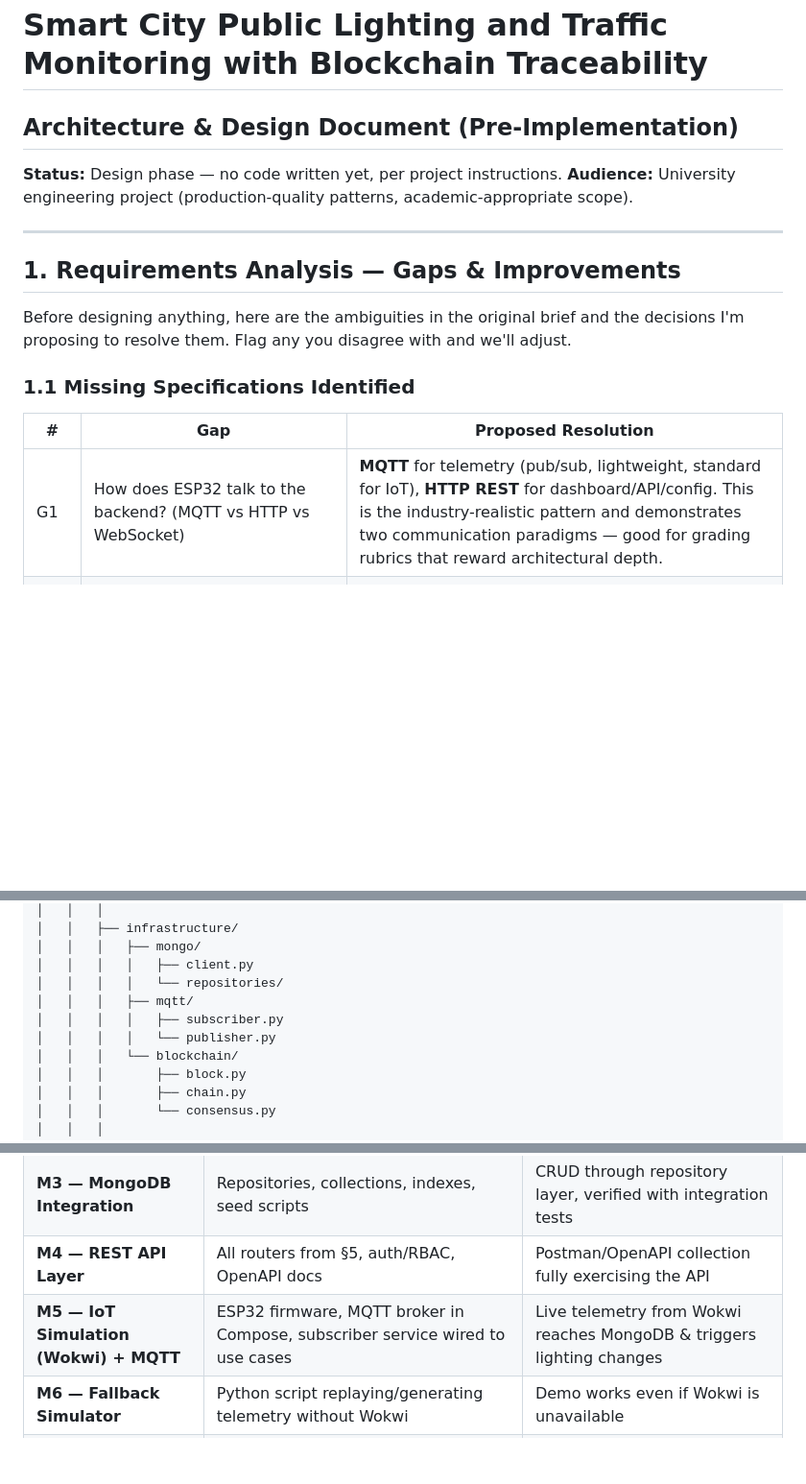
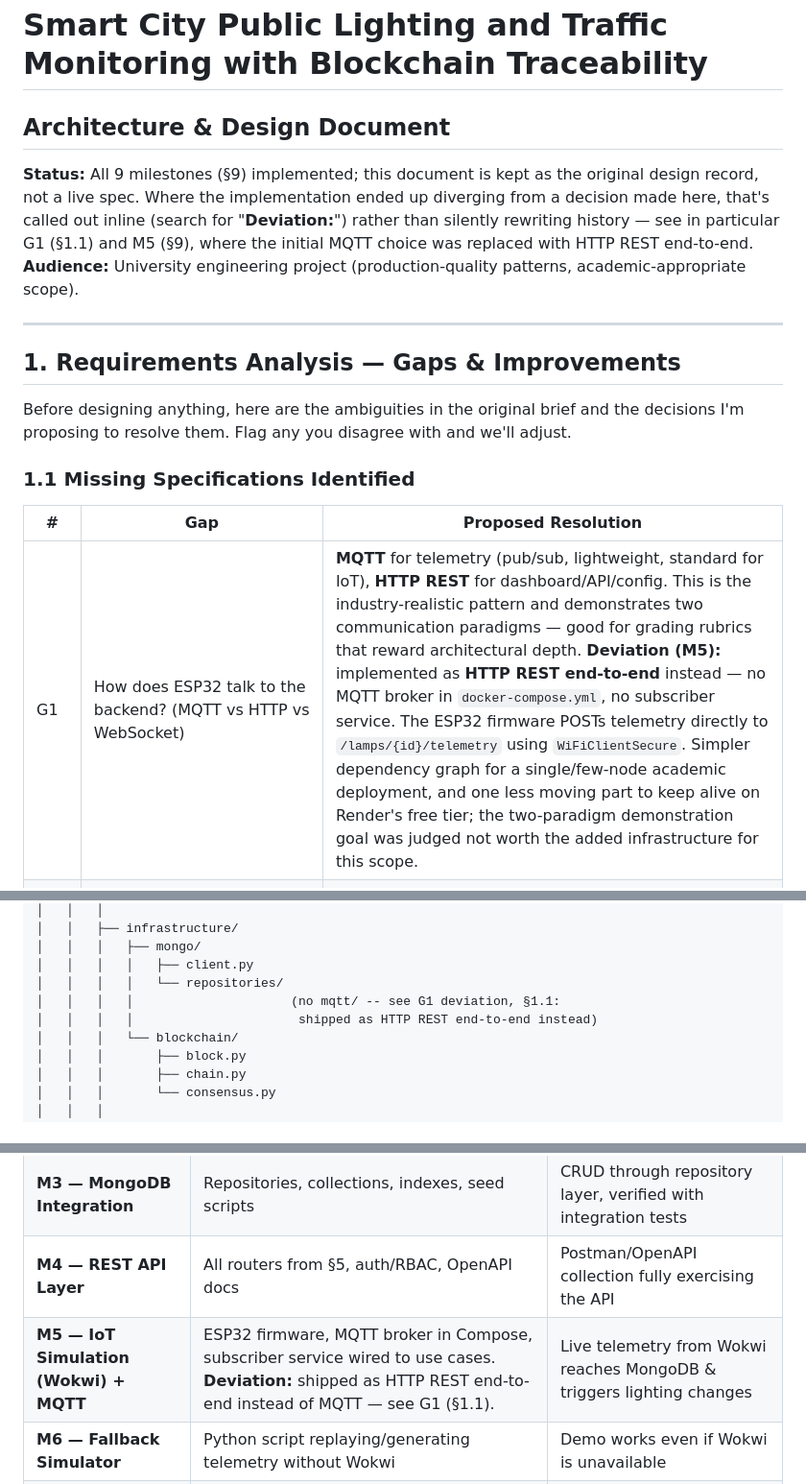
Before and after one commit to djooo911/smart-city-platfrom, a Markdown page: smart-city-platform/docs/architecture.md, 3 parts joined by grey strips. Shown at 96% size. GitHub-like rendering; blank space fills up the shorter version.

```diff
--- a/smart-city-platform/docs/architecture.md
+++ b/smart-city-platform/docs/architecture.md
@@ -1,7 +1,12 @@
 # Smart City Public Lighting and Traffic Monitoring with Blockchain Traceability
-## Architecture & Design Document (Pre-Implementation)
+## Architecture & Design Document
 
-**Status:** Design phase — no code written yet, per project instructions.
+**Status:** All 9 milestones (§9) implemented; this document is kept as
+the original design record, not a live spec. Where the implementation
+ended up diverging from a decision made here, that's called out inline
+(search for "**Deviation:**") rather than silently rewriting history —
+see in particular G1 (§1.1) and M5 (§9), where the initial MQTT choice
+was replaced with HTTP REST end-to-end.
 **Audience:** University engineering project (production-quality patterns, academic-appropriate scope).
 
 ---
@@ -14,7 +19,7 @@ Before designing anything, here are the ambiguities in the original brief and th
 
 | # | Gap | Proposed Resolution |
 |---|-----|---------------------|
-| G1 | How does ESP32 talk to the backend? (MQTT vs HTTP vs WebSocket) | **MQTT** for telemetry (pub/sub, lightweight, standard for IoT), **HTTP REST** for dashboard/API/config. This is the industry-realistic pattern and demonstrates two communication paradigms — good for grading rubrics that reward architectural depth. |
+| G1 | How does ESP32 talk to the backend? (MQTT vs HTTP vs WebSocket) | **MQTT** for telemetry (pub/sub, lightweight, standard for IoT), **HTTP REST** for dashboard/API/config. This is the industry-realistic pattern and demonstrates two communication paradigms — good for grading rubrics that reward architectural depth. **Deviation (M5):** implemented as **HTTP REST end-to-end** instead — no MQTT broker in `docker-compose.yml`, no subscriber service. The ESP32 firmware POSTs telemetry directly to `/lamps/{id}/telemetry` using `WiFiClientSecure`. Simpler dependency graph for a single/few-node academic deployment, and one less moving part to keep alive on Render's free tier; the two-paradigm demonstration goal was judged not worth the added infrastructure for this scope. |
 | G2 | What triggers a "Blockchain-worthy" event vs a routine telemetry write? | Define explicit **event classes**: (a) anomaly detected, (b) lamp failure, (c) manual/automatic configuration change, (d) system threshold breach. Routine sensor readings go to MongoDB only — the chain isn't a time-series database. |
 | G3 | Single lamp/pole or a network of poles? | Design for **N independent "lamp nodes"**, each with a unique `device_id`, so the system demonstrates multi-node scalability even if only 1–3 physical/simulated nodes exist in Wokwi. |
 | G4 | What counts as an "anomaly"? | Define concrete rules: sensor value out of physical range, no telemetry received within timeout (offline lamp), LED not responding to brightness command (actuator mismatch), abnormal traffic spike vs baseline. |
@@ -457,9 +462,8 @@ smart-city-platform/
 │   │   │   ├── mongo/
 │   │   │   │   ├── client.py
 │   │   │   │   └── repositories/
-│   │   │   ├── mqtt/
-│   │   │   │   ├── subscriber.py
-│   │   │   │   └── publisher.py
+│   │   │   │                     (no mqtt/ -- see G1 deviation, §1.1:
+│   │   │   │                      shipped as HTTP REST end-to-end instead)
 │   │   │   └── blockchain/
 │   │   │       ├── block.py
 │   │   │       ├── chain.py
@@ -515,7 +519,7 @@ smart-city-platform/
 | **M2 — Blockchain Engine** | Block/chain classes, PoW stub, integrity verification, Mongo persistence for chain | `/blockchain/verify` works against seeded data |
 | **M3 — MongoDB Integration** | Repositories, collections, indexes, seed scripts | CRUD through repository layer, verified with integration tests |
 | **M4 — REST API Layer** | All routers from §5, auth/RBAC, OpenAPI docs | Postman/OpenAPI collection fully exercising the API |
-| **M5 — IoT Simulation (Wokwi) + MQTT** | ESP32 firmware, MQTT broker in Compose, subscriber service wired to use cases | Live telemetry from Wokwi reaches MongoDB & triggers lighting changes |
+| **M5 — IoT Simulation (Wokwi) + MQTT** | ESP32 firmware, MQTT broker in Compose, subscriber service wired to use cases. **Deviation:** shipped as HTTP REST end-to-end instead of MQTT — see G1 (§1.1). | Live telemetry from Wokwi reaches MongoDB & triggers lighting changes |
 | **M6 — Fallback Simulator** | Python script replaying/generating telemetry without Wokwi | Demo works even if Wokwi is unavailable |
 | **M7 — Dashboard** | Live monitoring views, charts, blockchain explorer UI, alerts panel | Fully interactive dashboard against real backend |
 | **M8 — Regression Testing & CI** | Full pytest regression suite, GitHub Actions pipeline | CI green on every PR |
```
Also changed, not shown: smart-city-platform/README.md (+58 -8 lines), smart-city-platform/docs/demo-script.md (added, +99 -0 lines).
